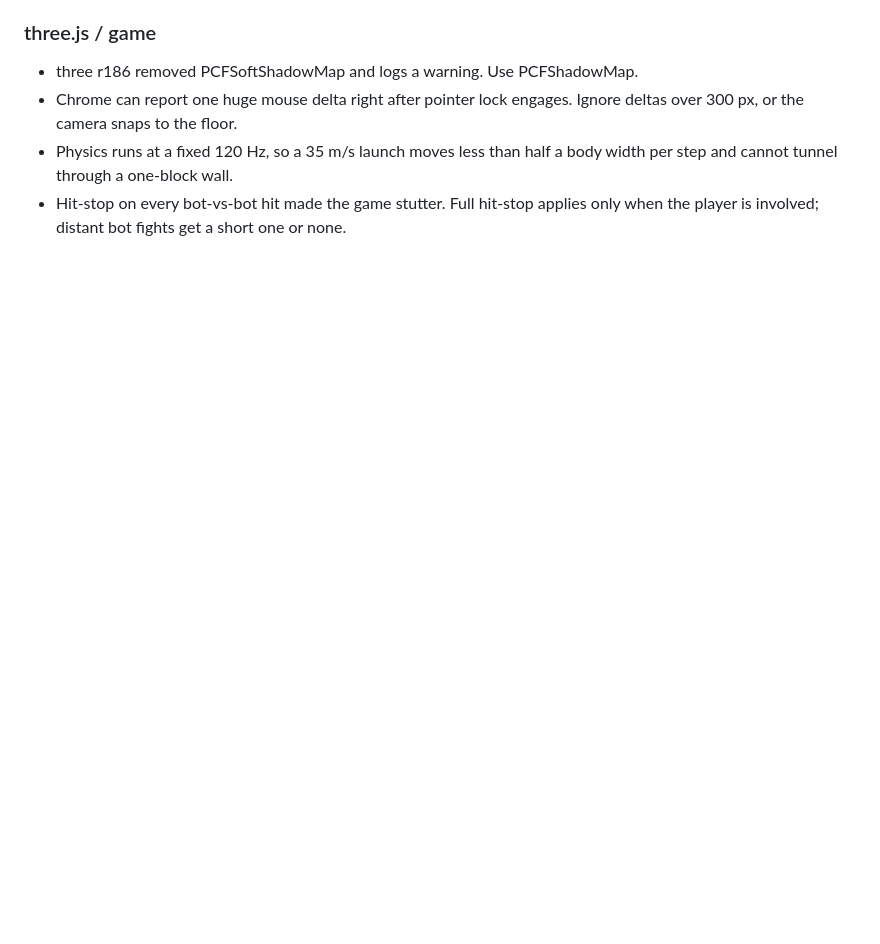
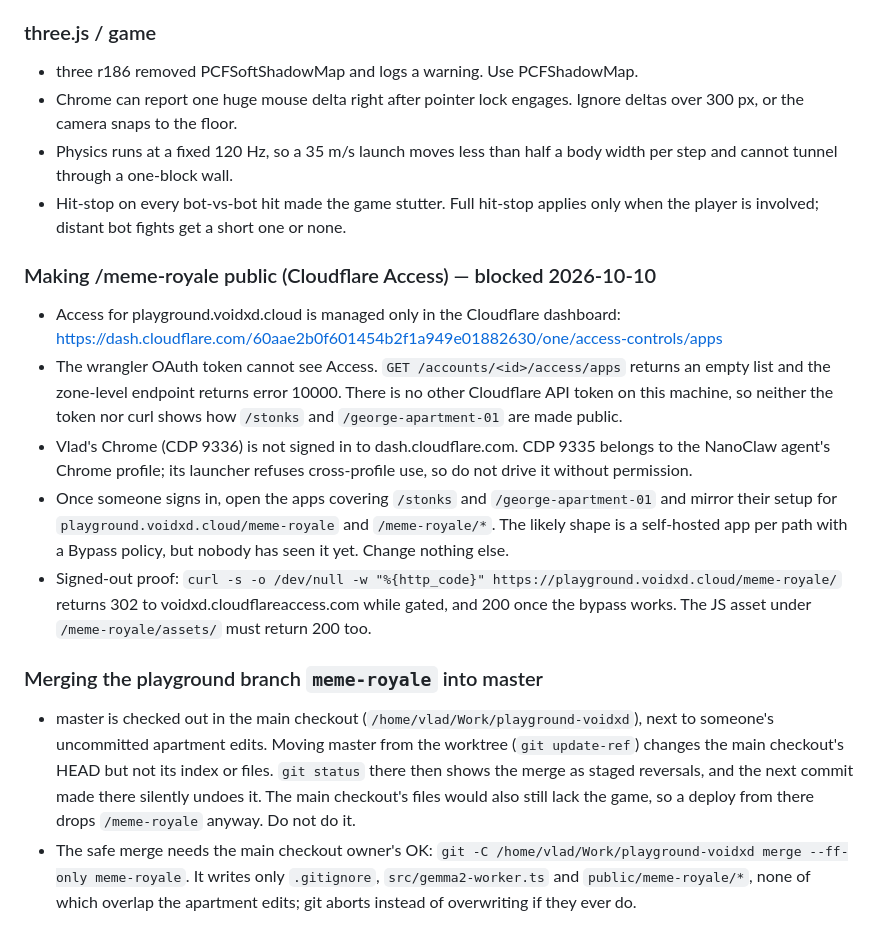
Before and after one commit to testy-cool/meme-royale, a Markdown page: LESSONS.md, the part around the change. Rendered like a GitHub page; blank space fills up the shorter version.

Commit message:
Lessons: how playground Access is managed, and why the playground merge waits
Co-Authored-By: Claude Opus 5.5 <noreply@anthropic.com>

```diff
--- a/LESSONS.md
+++ b/LESSONS.md
@@ -52,3 +52,31 @@ The worker appends short, durable lessons here: gotchas, decisions, and deploy s
   step and cannot tunnel through a one-block wall.
 - Hit-stop on every bot-vs-bot hit made the game stutter. Full hit-stop applies only when the
   player is involved; distant bot fights get a short one or none.
+
+### Making /meme-royale public (Cloudflare Access) — blocked 2026-10-10
+- Access for playground.voidxd.cloud is managed only in the Cloudflare dashboard:
+  https://dash.cloudflare.com/60aae2b0f601454b2f1a949e01882630/one/access-controls/apps
+- The wrangler OAuth token cannot see Access. `GET /accounts/<id>/access/apps` returns an empty
+  list and the zone-level endpoint returns error 10000. There is no other Cloudflare API token on
+  this machine, so neither the token nor curl shows how `/stonks` and `/george-apartment-01` are
+  made public.
+- Vlad's Chrome (CDP 9336) is not signed in to dash.cloudflare.com. CDP 9335 belongs to the
+  NanoClaw agent's Chrome profile; its launcher refuses cross-profile use, so do not drive it
+  without permission.
+- Once someone signs in, open the apps covering `/stonks` and `/george-apartment-01` and mirror
+  their setup for `playground.voidxd.cloud/meme-royale` and `/meme-royale/*`. The likely shape is
+  a self-hosted app per path with a Bypass policy, but nobody has seen it yet. Change nothing else.
+- Signed-out proof: `curl -s -o /dev/null -w "%{http_code}" https://playground.voidxd.cloud/meme-royale/`
+  returns 302 to voidxd.cloudflareaccess.com while gated, and 200 once the bypass works. The JS
+  asset under `/meme-royale/assets/` must return 200 too.
+
+### Merging the playground branch `meme-royale` into master
+- master is checked out in the main checkout (`/home/vlad/Work/playground-voidxd`), next to
+  someone's uncommitted apartment edits. Moving master from the worktree (`git update-ref`) changes
+  the main checkout's HEAD but not its index or files. `git status` there then shows the merge as
+  staged reversals, and the next commit made there silently undoes it. The main checkout's files
+  would also still lack the game, so a deploy from there drops `/meme-royale` anyway. Do not do it.
+- The safe merge needs the main checkout owner's OK:
+  `git -C /home/vlad/Work/playground-voidxd merge --ff-only meme-royale`. It writes only
+  `.gitignore`, `src/gemma2-worker.ts` and `public/meme-royale/*`, none of which overlap the
+  apartment edits; git aborts instead of overwriting if they ever do.
```
